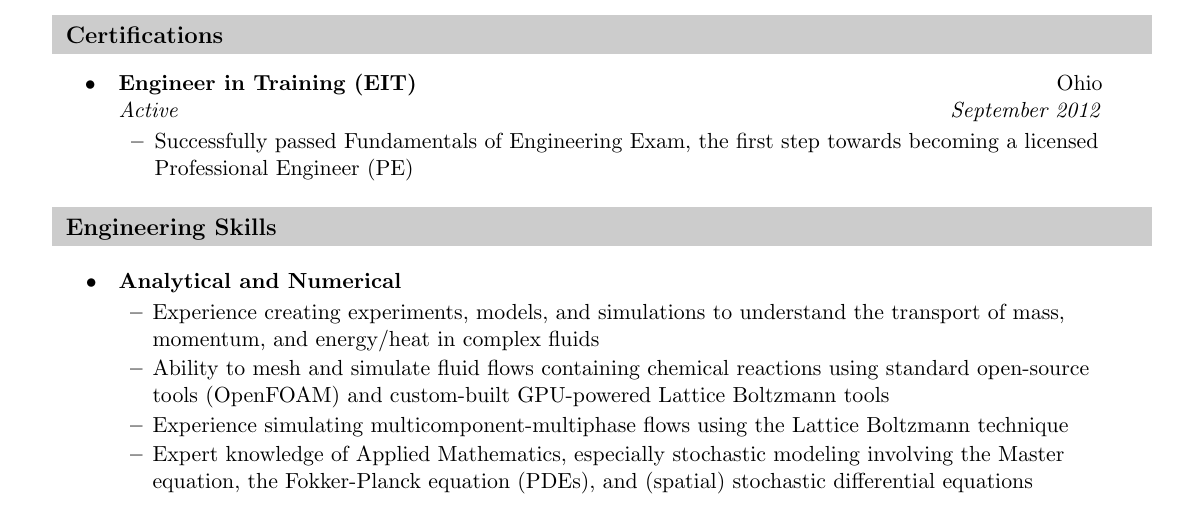
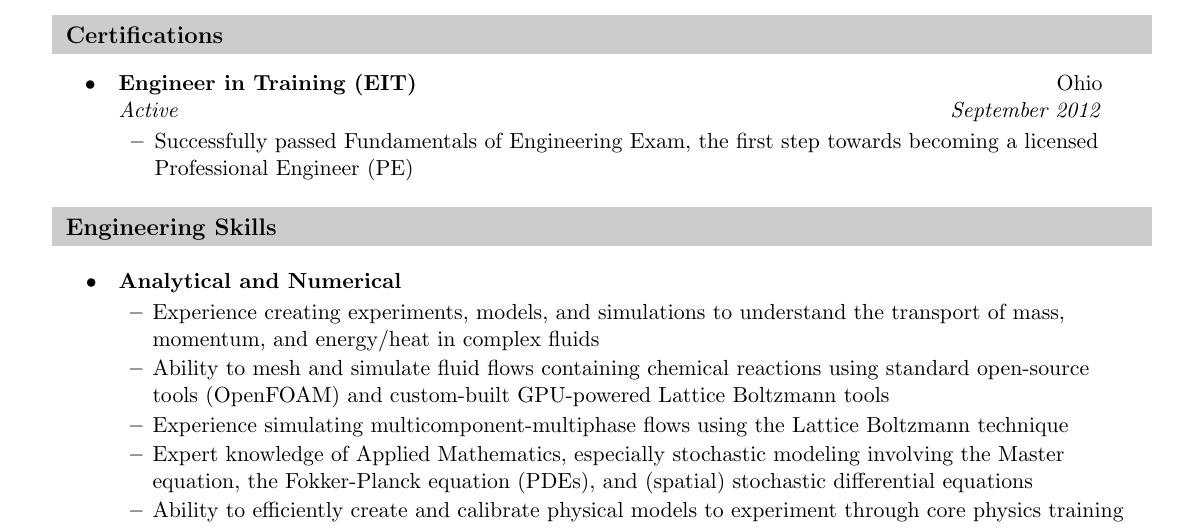
Before and after one commit to btweinstein/cv, a LaTeX CV (engineering_resume.tex): part of page 1 of 3, cut so that both start at the same text. Compiled offline with pdfLaTeX.

Commit message:
Done for the night

```diff
--- a/engineering_resume.tex
+++ b/engineering_resume.tex
@@ -213,7 +213,7 @@ Brighton, MA 02135 &    \href{mailto:\emailAddress}{\emailAddress} \\
 \skillitem{Ability to mesh and simulate fluid flows containing chemical reactions using standard open-source tools (OpenFOAM) and custom-built GPU-powered Lattice Boltzmann tools}
 \skillitem{Experience simulating multicomponent-multiphase flows using the Lattice Boltzmann technique}
 \skillitem{Expert knowledge of Applied Mathematics, especially stochastic modeling involving the Master equation, the Fokker-Planck equation (PDEs), and (spatial) stochastic differential equations}
-%\skillitem{Ability to efficiently create and calibrate physical models to experiment through core physics training}
+\skillitem{Ability to efficiently create and calibrate physical models to experiment through core physics training}
 \end{myitemize}
 
 \clearpage
```
Also changed, not shown: engineering_resume.pdf.
